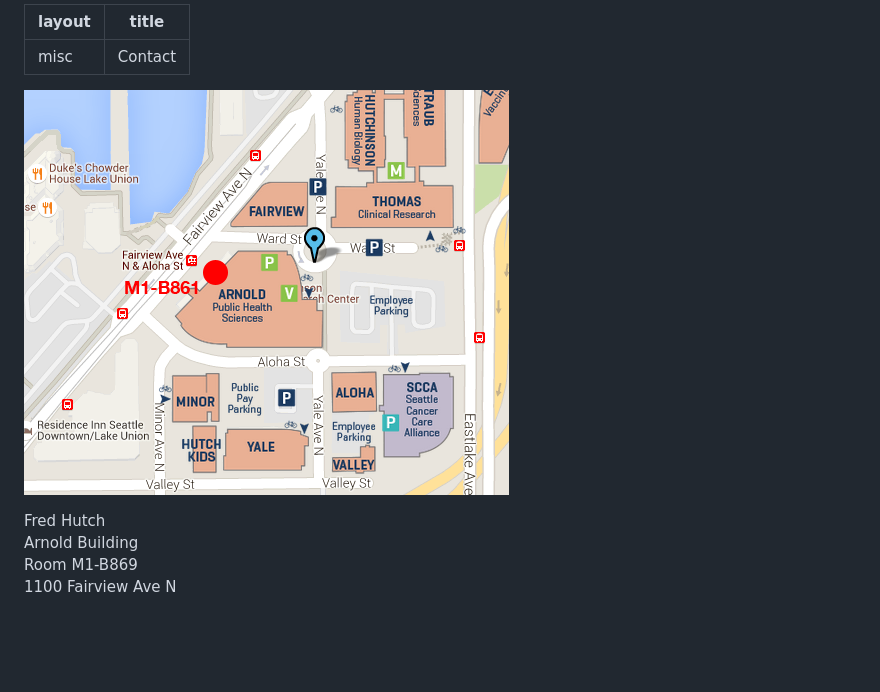
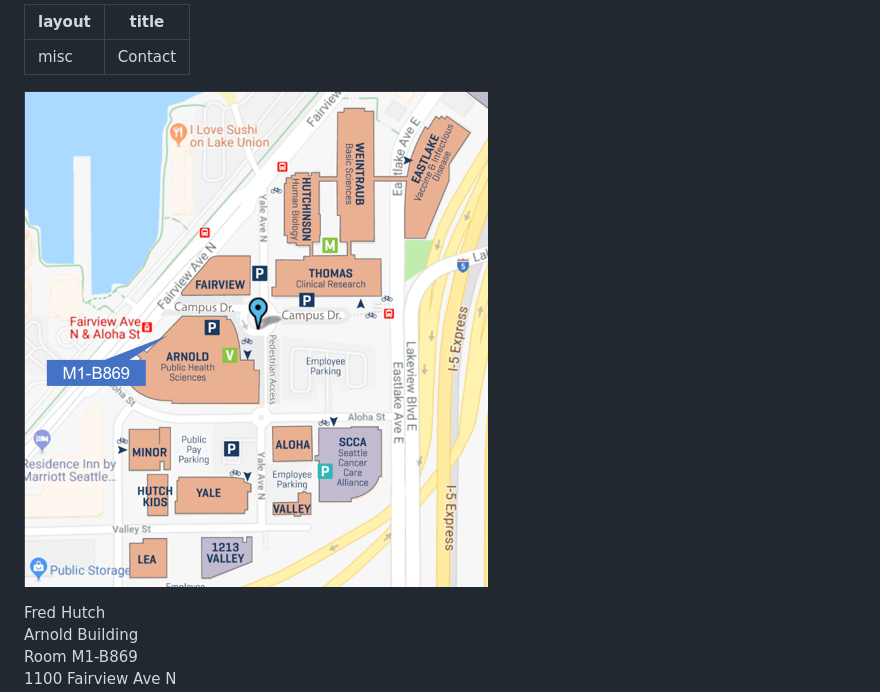
Before and after one commit to GavinHaLab/GavinHaLab.github.io, a Markdown page: misc/_posts/2018-07-11-contact.md, the part around the change printed below. Rendered like a GitHub page; pictures changed too: images/fhcrc-campus-gha.png (added), images/fhcrc-campus.png (deleted); blank space fills up the shorter version.

```diff
--- a/misc/_posts/2018-07-11-contact.md
+++ b/misc/_posts/2018-07-11-contact.md
@@ -3,7 +3,7 @@ layout: misc
 title: Contact
 ---
 
-<a href="http://g.co/maps/ty32r"><img class="pull-right" src="/images/fhcrc-campus.png"/></a>
+<a href="http://g.co/maps/ty32r"><img class="pull-right" src="/images/fhcrc-campus-gha.png"/></a>
 
 <address>
 	Fred Hutch<br>
```
Also changed, not shown: other parts of misc/_posts/2018-07-11-contact.md (+0 -1 lines), projects/TitanCNA/index.md (+8 -5 lines), 7 other files.
